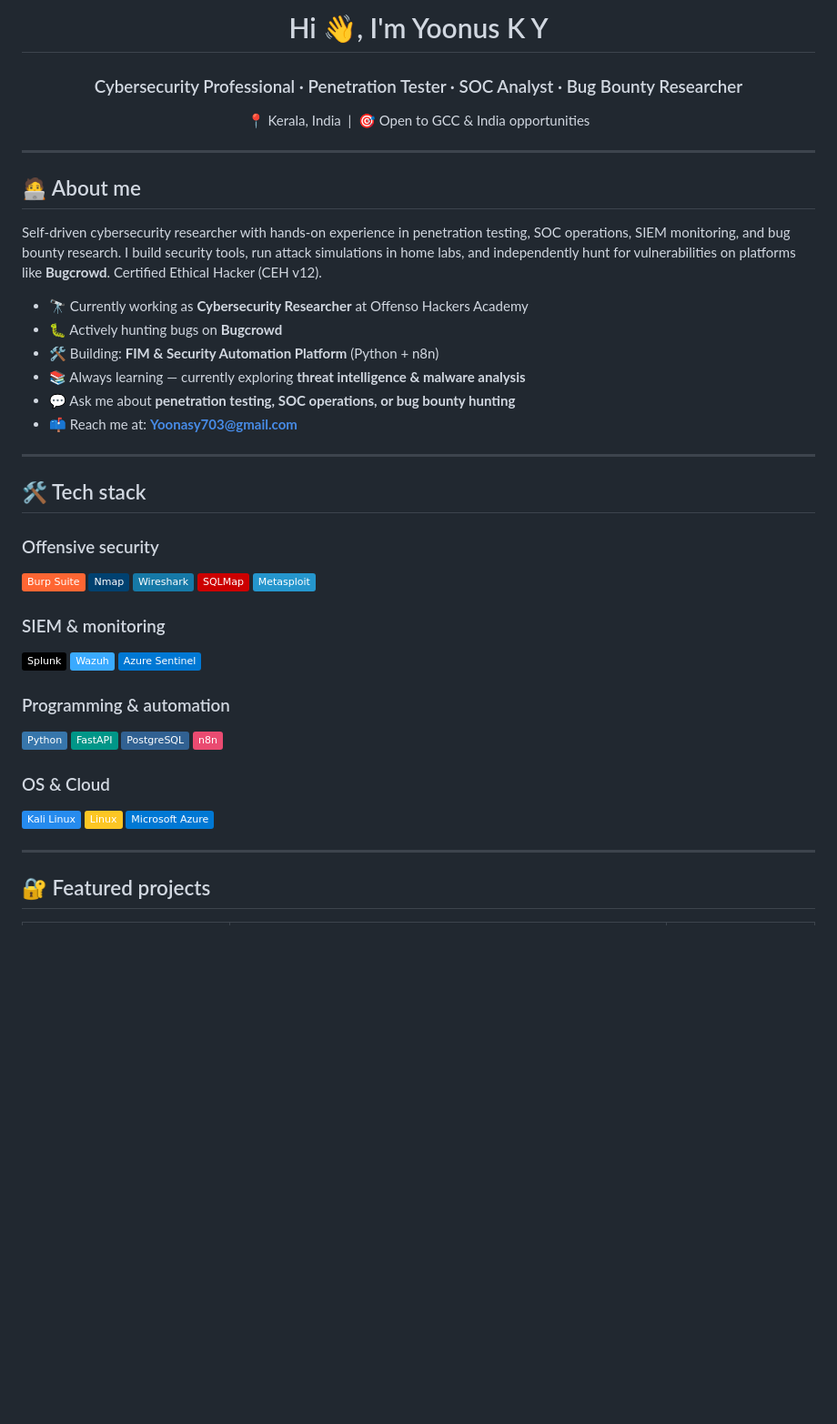
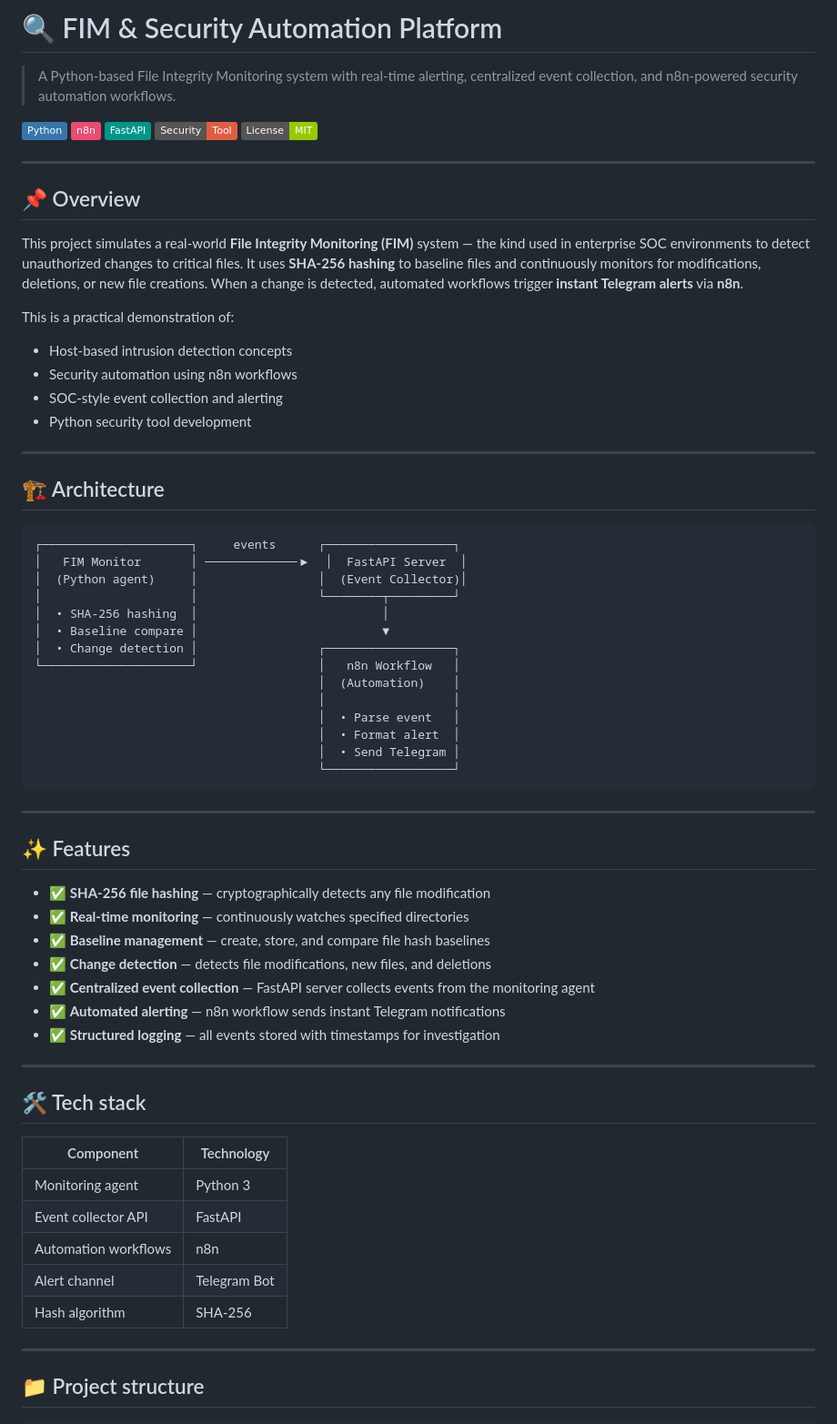
Before and after one commit to Yoonas18/fim-security-automation, a Markdown page: README.md, the part around one of its changes. Shown at 91% size. GitHub-like rendering; badges without logos; blank space fills up the shorter version.

````diff
--- a/README.md
+++ b/README.md
@@ -1,51 +1,71 @@
-<h1 align="center">Hi 👋, I'm Yoonus K Y</h1>
-<h3 align="center">Cybersecurity Professional · Penetration Tester · SOC Analyst · Bug Bounty Researcher</h3>
-<p align="center">📍 Kerala, India &nbsp;|&nbsp; 🎯 Open to GCC & India opportunities</p>
+# 🔍 FIM & Security Automation Platform
+
+> A Python-based File Integrity Monitoring system with real-time alerting, centralized event collection, and n8n-powered security automation workflows.
+
+![Python](https://img.shields.io/badge/Python-3776AB?style=flat&logo=python&logoColor=white)
+![n8n](https://img.shields.io/badge/n8n-EA4B71?style=flat&logo=n8n&logoColor=white)
+![FastAPI](https://img.shields.io/badge/FastAPI-009688?style=flat&logo=fastapi&logoColor=white)
+![Security](https://img.shields.io/badge/Security-Tool-red?style=flat)
+![License](https://img.shields.io/badge/License-MIT-green?style=flat)
 
 ---
 
-## 🧑‍💻 About me
+## 📌 Overview
 
-Self-driven cybersecurity researcher with hands-on experience in penetration testing,
-SOC operations, SIEM monitoring, and bug bounty research. I build security tools,
-run attack simulations in home labs, and independently hunt for vulnerabilities on
-platforms like **Bugcrowd**. Certified Ethical Hacker (CEH v12).
+This project simulates a real-world **File Integrity Monitoring (FIM)** system — the kind used in enterprise SOC environments to detect unauthorized changes to critical files. It uses **SHA-256 hashing** to baseline files and continuously monitors for modifications, deletions, or new file creations. When a change is detected, automated workflows trigger **instant Telegram alerts** via **n8n**.
 
-- 🔭 Currently working as **Cybersecurity Researcher** at Offenso Hackers Academy
-- 🐛 Actively hunting bugs on **Bugcrowd**
-- 🛠 Building: **FIM & Security Automation Platform** (Python + n8n)
-- 📚 Always learning — currently exploring **threat intelligence & malware analysis**
-- 💬 Ask me about **penetration testing, SOC operations, or bug bounty hunting**
-- 📫 Reach me at: **Yoonasy703@gmail.com**
+This is a practical demonstration of:
+- Host-based intrusion detection concepts
+- Security automation using n8n workflows
+- SOC-style event collection and alerting
+- Python security tool development
+
+---
+
+## 🏗 Architecture
+
+```
+┌─────────────────────┐     events      ┌──────────────────┐
+│   FIM Monitor       │ ─────────────▶  │  FastAPI Server  │
+│  (Python agent)     │                 │  (Event Collector)│
+│                     │                 └────────┬─────────┘
+│  • SHA-256 hashing  │                          │
+│  • Baseline compare │                          ▼
+│  • Change detection │                 ┌──────────────────┐
+└─────────────────────┘                 │   n8n Workflow   │
+                                        │  (Automation)    │
+                                        │                  │
+                                        │  • Parse event   │
+                                        │  • Format alert  │
+                                        │  • Send Telegram │
+                                        └──────────────────┘
+```
+
+---
+
+## ✨ Features
+
+- ✅ **SHA-256 file hashing** — cryptographically detects any file modification
+- ✅ **Real-time monitoring** — continuously watches specified directories
+- ✅ **Baseline management** — create, store, and compare file hash baselines
+- ✅ **Change detection** — detects file modifications, new files, and deletions
+- ✅ **Centralized event collection** — FastAPI server collects events from the monitoring agent
+- ✅ **Automated alerting** — n8n workflow sends instant Telegram notifications
+- ✅ **Structured logging** — all events stored with timestamps for investigation
 
 ---
 
 ## 🛠 Tech stack
 
-### Offensive security
-![Burp Suite](https://img.shields.io/badge/Burp_Suite-FF6633?style=flat&logo=burpsuite&logoColor=white)
-![Nmap](https://img.shields.io/badge/Nmap-004170?style=flat&logoColor=white)
-![Wireshark](https://img.shields.io/badge/Wireshark-1679A7?style=flat&logo=wireshark&logoColor=white)
-![SQLMap](https://img.shields.io/badge/SQLMap-CC0000?style=flat&logoColor=white)
-![Metasploit](https://img.shields.io/badge/Metasploit-2596CD?style=flat&logoColor=white)
-
-### SIEM & monitoring
-![Splunk](https://img.shields.io/badge/Splunk-000000?style=flat&logo=splunk&logoColor=white)
-![Wazuh](https://img.shields.io/badge/Wazuh-3AAAFF?style=flat&logoColor=white)
-![Azure Sentinel](https://img.shields.io/badge/Azure_Sentinel-0078D4?style=flat&logo=microsoftazure&logoColor=white)
-
-### Programming & automation
-![Python](https://img.shields.io/badge/Python-3776AB?style=flat&logo=python&logoColor=white)
-![FastAPI](https://img.shields.io/badge/FastAPI-009688?style=flat&logo=fastapi&logoColor=white)
-![PostgreSQL](https://img.shields.io/badge/PostgreSQL-316192?style=flat&logo=postgresql&logoColor=white)
-![n8n](https://img.shields.io/badge/n8n-EA4B71?style=flat&logo=n8n&logoColor=white)
-
-### OS & Cloud
-![Kali Linux](https://img.shields.io/badge/Kali_Linux-268BEE?style=flat&logo=kalilinux&logoColor=white)
-![Linux](https://img.shields.io/badge/Linux-FCC624?style=flat&logo=linux&logoColor=black)
-![Microsoft Azure](https://img.shields.io/badge/Microsoft_Azure-0078D4?style=flat&logo=microsoftazure&logoColor=white)
+| Component | Technology |
+|-----------|------------|
+| Monitoring agent | Python 3 |
+| Event collector API | FastAPI |
+| Automation workflows | n8n |
+| Alert channel | Telegram Bot |
+| Hash algorithm | SHA-256 |
 
 ---
 
-## 🔐 Featured projects
+## 📁 Project structure
 
````
Also changed, not shown: other parts of README.md (+127 -31 lines).
